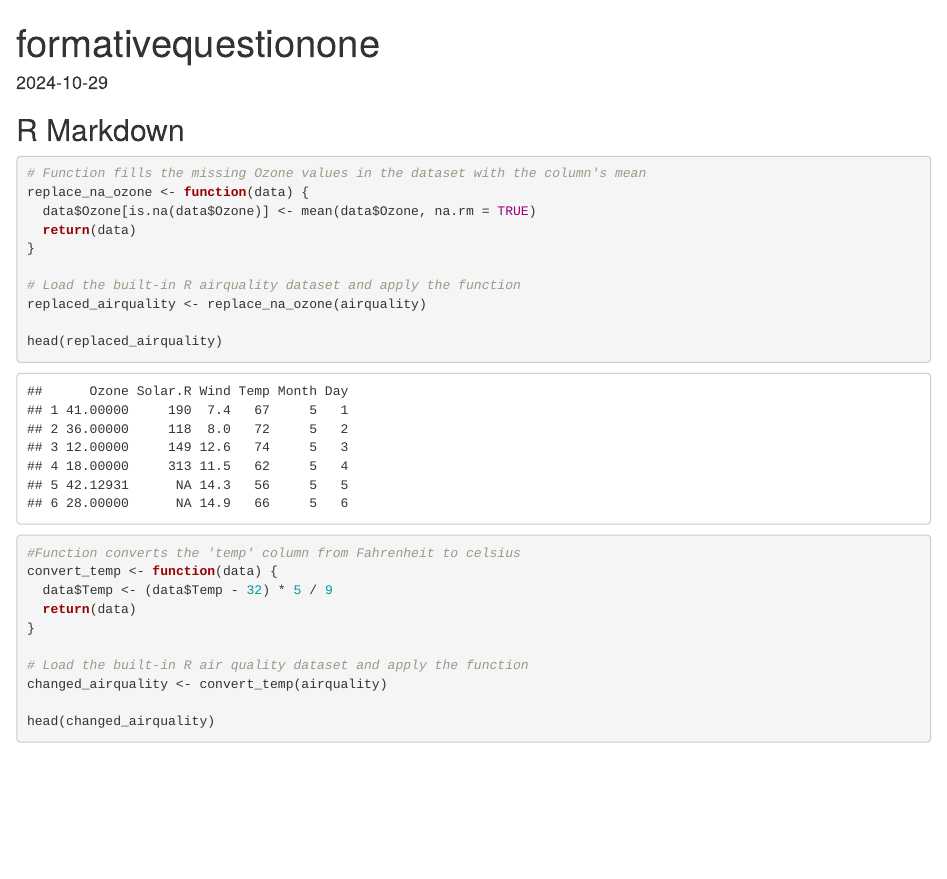
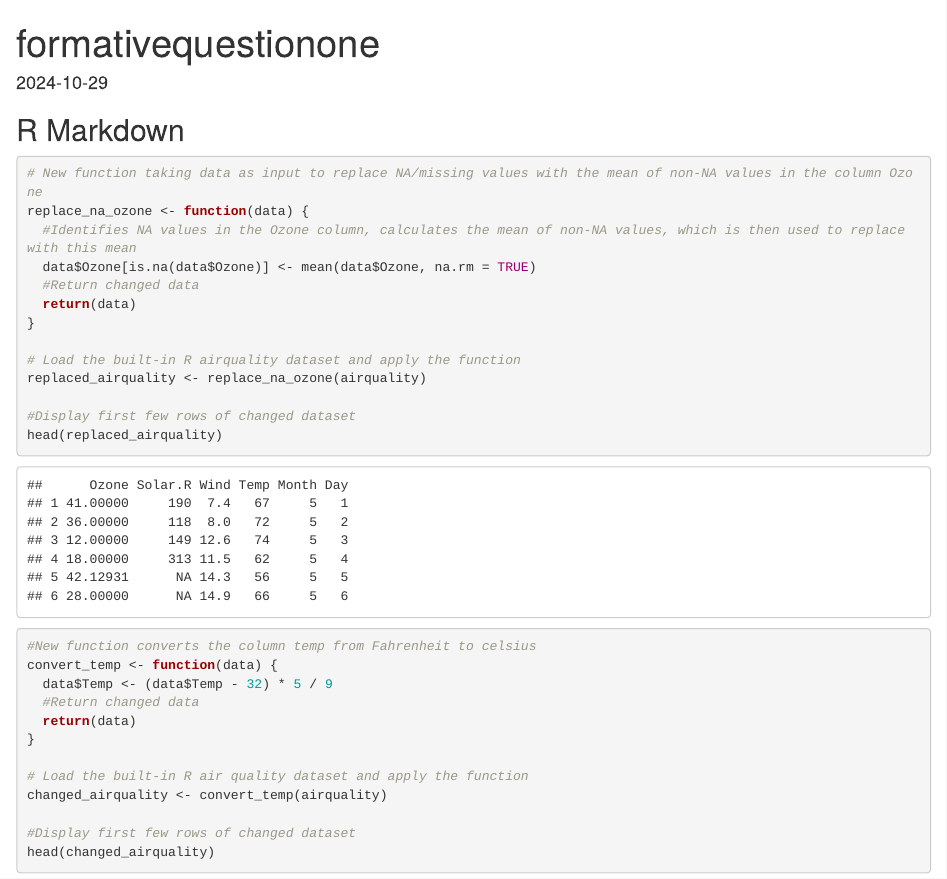
Before and after one commit to nsze0117/formativequestion1, an R Markdown document (questionone.Rmd): the page in a window 1100 px wide, from its top. Rendered offline with R 4.5, knitr and Pandoc, with nearby package versions.

Commit message:
changed comments for each line

````diff
--- a/questionone.Rmd
+++ b/questionone.Rmd
@@ -8,28 +8,33 @@ date: "2024-10-29"
 
 
 ```{r}
-# Function fills the missing Ozone values in the dataset with the column's mean
+# New function taking data as input to replace NA/missing values with the mean of non-NA values in the column Ozone
 replace_na_ozone <- function(data) {
+  #Identifies NA values in the Ozone column, calculates the mean of non-NA values, which is then used to replace with this mean
   data$Ozone[is.na(data$Ozone)] <- mean(data$Ozone, na.rm = TRUE)
+  #Return changed data
   return(data)
 }
 
 # Load the built-in R airquality dataset and apply the function
 replaced_airquality <- replace_na_ozone(airquality)
 
+#Display first few rows of changed dataset
 head(replaced_airquality)
 ```
 
 ```{r}
-#Function converts the 'temp' column from Fahrenheit to celsius
+#New function converts the column temp from Fahrenheit to celsius
 convert_temp <- function(data) {
   data$Temp <- (data$Temp - 32) * 5 / 9
+  #Return changed data
   return(data)
 }
 
 # Load the built-in R air quality dataset and apply the function
 changed_airquality <- convert_temp(airquality)
 
+#Display first few rows of changed dataset
 head(changed_airquality)
 
 ```
````
